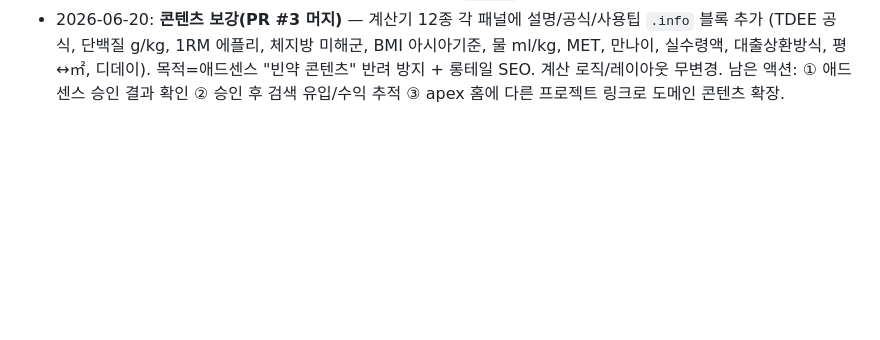
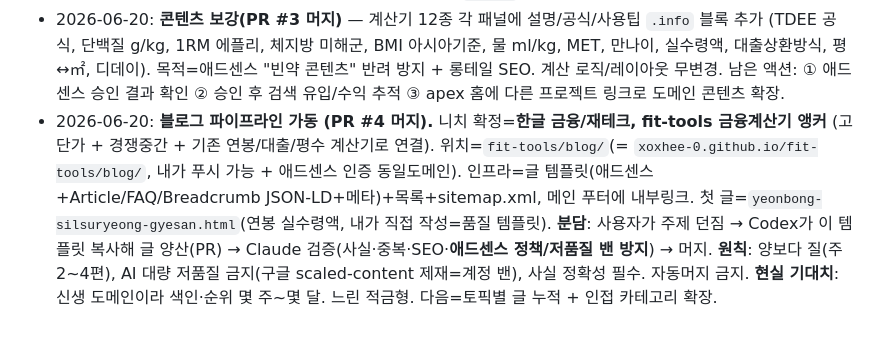
Before and after one commit to xoxhee-0/fit-tools, a Markdown page: CLAUDE.md, the part around the change. GitHub-like rendering; blank space fills up the shorter version.

Commit message:
메모리: 블로그 파이프라인(한글 금융 니치, Codex 양산+Claude 검증) 기록

```diff
--- a/CLAUDE.md
+++ b/CLAUDE.md
@@ -51,3 +51,10 @@
   (TDEE 공식, 단백질 g/kg, 1RM 에플리, 체지방 미해군, BMI 아시아기준, 물 ml/kg, MET, 만나이, 실수령액, 대출상환방식, 평↔㎡, 디데이).
   목적=애드센스 "빈약 콘텐츠" 반려 방지 + 롱테일 SEO. 계산 로직/레이아웃 무변경.
   남은 액션: ① 애드센스 승인 결과 확인 ② 승인 후 검색 유입/수익 추적 ③ apex 홈에 다른 프로젝트 링크로 도메인 콘텐츠 확장.
+- 2026-06-20: **블로그 파이프라인 가동 (PR #4 머지).** 니치 확정=**한글 금융/재테크, fit-tools 금융계산기 앵커**
+  (고단가 + 경쟁중간 + 기존 연봉/대출/평수 계산기로 연결). 위치=`fit-tools/blog/`(= `xoxhee-0.github.io/fit-tools/blog/`,
+  내가 푸시 가능 + 애드센스 인증 동일도메인). 인프라=글 템플릿(애드센스+Article/FAQ/Breadcrumb JSON-LD+메타)+목록+sitemap.xml,
+  메인 푸터에 내부링크. 첫 글=`yeonbong-silsuryeong-gyesan.html`(연봉 실수령액, 내가 직접 작성=품질 템플릿).
+  **분담**: 사용자가 주제 던짐 → Codex가 이 템플릿 복사해 글 양산(PR) → Claude 검증(사실·중복·SEO·**애드센스 정책/저품질 밴 방지**) → 머지.
+  **원칙**: 양보다 질(주 2~4편), AI 대량 저품질 금지(구글 scaled-content 제재=계정 밴), 사실 정확성 필수. 자동머지 금지.
+  **현실 기대치**: 신생 도메인이라 색인·순위 몇 주~몇 달. 느린 적금형. 다음=토픽별 글 누적 + 인접 카테고리 확장.
```
